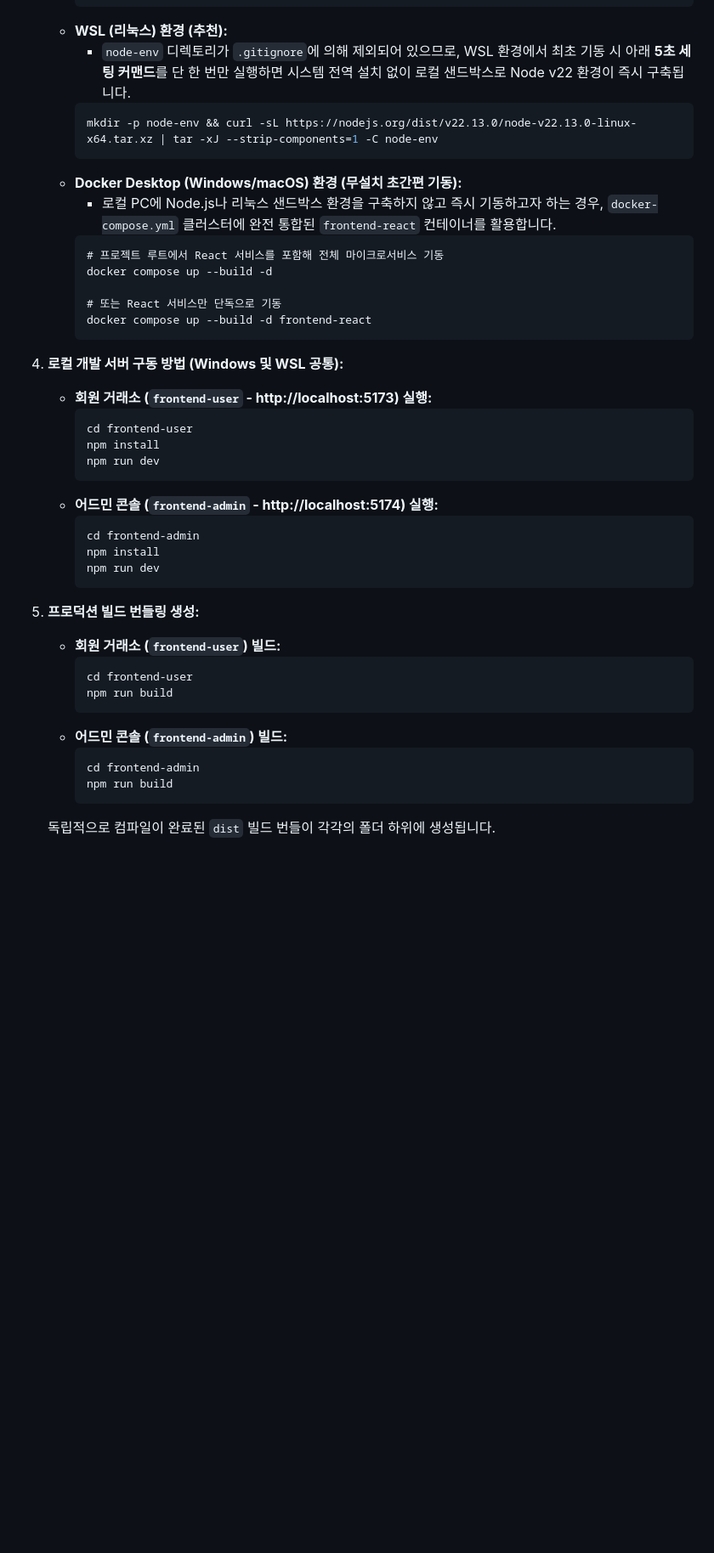
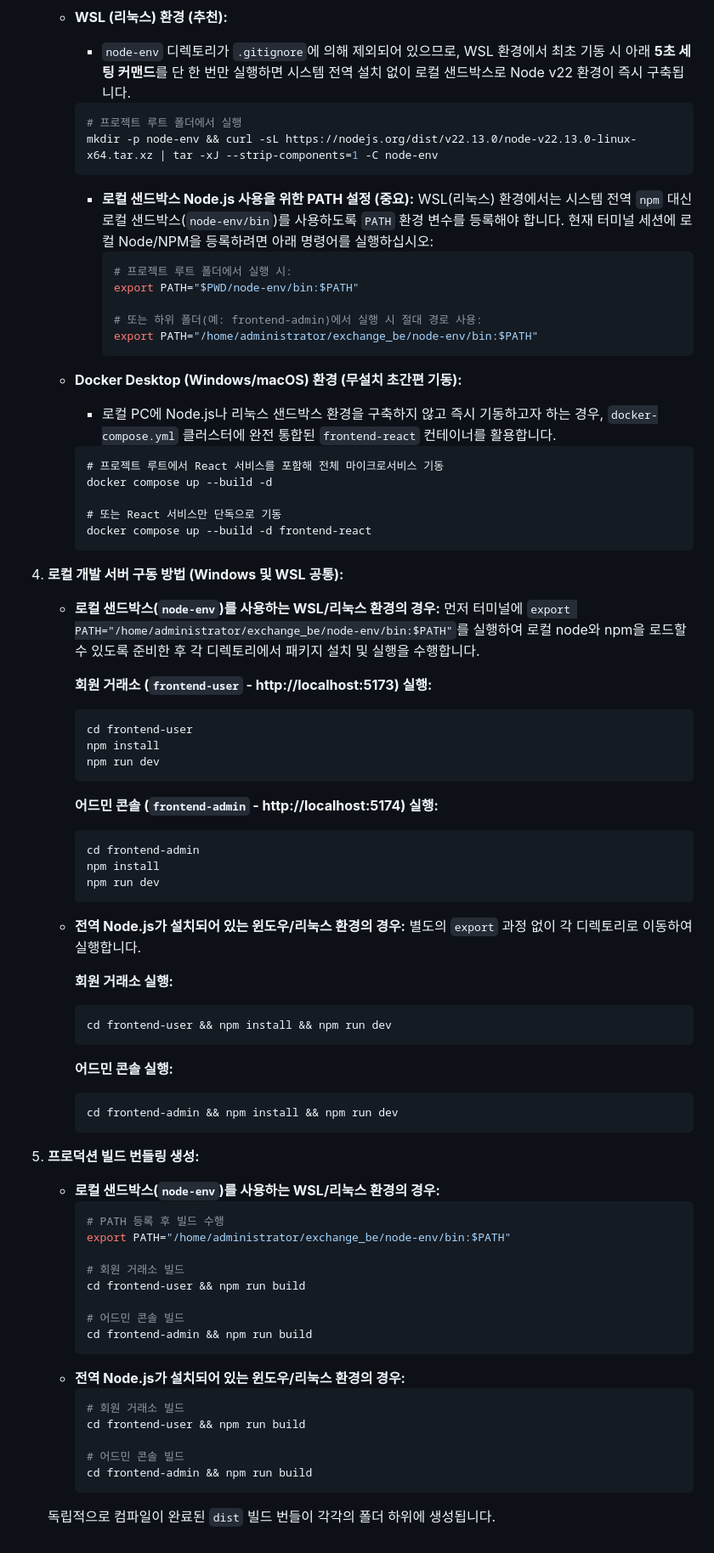
Before and after one commit to kangilc/exchange_be, a Markdown page: README.md, the part around the change. Shown at 85% size. Drawn GitHub-style; blank space fills up the shorter version.

Commit message:
chore: readme update front 실행

````diff
--- a/README.md
+++ b/README.md
@@ -361,8 +361,19 @@ JavaF Exchange 플랫폼은 실행 목적에 부합하도록 환경 변수가
    * **WSL (리눅스) 환경 (추천):**
      * `node-env` 디렉토리가 `.gitignore`에 의해 제외되어 있으므로, WSL 환경에서 최초 기동 시 아래 **5초 세팅 커맨드**를 단 한 번만 실행하면 시스템 전역 설치 없이 로컬 샌드박스로 Node v22 환경이 즉시 구축됩니다.
      ```bash
+     # 프로젝트 루트 폴더에서 실행
      mkdir -p node-env && curl -sL https://nodejs.org/dist/v22.13.0/node-v22.13.0-linux-x64.tar.xz | tar -xJ --strip-components=1 -C node-env
      ```
+     * **로컬 샌드박스 Node.js 사용을 위한 PATH 설정 (중요):**
+       WSL(리눅스) 환경에서는 시스템 전역 `npm` 대신 로컬 샌드박스(`node-env/bin`)를 사용하도록 `PATH` 환경 변수를 등록해야 합니다. 현재 터미널 세션에 로컬 Node/NPM을 등록하려면 아래 명령어를 실행하십시오:
+       ```bash
+       # 프로젝트 루트 폴더에서 실행 시:
+       export PATH="$PWD/node-env/bin:$PATH"
+
+       # 또는 하위 폴더(예: frontend-admin)에서 실행 시 절대 경로 사용:
+       export PATH="/home/administrator/exchange_be/node-env/bin:$PATH"
+       ```
+
    * **Docker Desktop (Windows/macOS) 환경 (무설치 초간편 기동):**
      * 로컬 PC에 Node.js나 리눅스 샌드박스 환경을 구축하지 않고 즉시 기동하고자 하는 경우, `docker-compose.yml` 클러스터에 완전 통합된 `frontend-react` 컨테이너를 활용합니다.
      ```cmd
@@ -374,28 +385,54 @@ JavaF Exchange 플랫폼은 실행 목적에 부합하도록 환경 변수가
      ```
 
 4. **로컬 개발 서버 구동 방법 (Windows 및 WSL 공통):**
-   * **회원 거래소 (`frontend-user` - http://localhost:5173) 실행:**
+   * **로컬 샌드박스(`node-env`)를 사용하는 WSL/리눅스 환경의 경우:**
+     먼저 터미널에 `export PATH="/home/administrator/exchange_be/node-env/bin:$PATH"`를 실행하여 로컬 node와 npm을 로드할 수 있도록 준비한 후 각 디렉토리에서 패키지 설치 및 실행을 수행합니다.
+
+     **회원 거래소 (`frontend-user` - http://localhost:5173) 실행:**
      ```bash
      cd frontend-user
      npm install
      npm run dev
      ```
-   * **어드민 콘솔 (`frontend-admin` - http://localhost:5174) 실행:**
+
+     **어드민 콘솔 (`frontend-admin` - http://localhost:5174) 실행:**
      ```bash
      cd frontend-admin
      npm install
      npm run dev
      ```
 
+   * **전역 Node.js가 설치되어 있는 윈도우/리눅스 환경의 경우:**
+     별도의 `export` 과정 없이 각 디렉토리로 이동하여 실행합니다.
+
+     **회원 거래소 실행:**
+     ```bash
+     cd frontend-user && npm install && npm run dev
+     ```
+
+     **어드민 콘솔 실행:**
+     ```bash
+     cd frontend-admin && npm install && npm run dev
+     ```
+
 5. **프로덕션 빌드 번들링 생성:**
-   * **회원 거래소 (`frontend-user`) 빌드:**
+   * **로컬 샌드박스(`node-env`)를 사용하는 WSL/리눅스 환경의 경우:**
      ```bash
-     cd frontend-user
-     npm run build
+     # PATH 등록 후 빌드 수행
+     export PATH="/home/administrator/exchange_be/node-env/bin:$PATH"
+
+     # 회원 거래소 빌드
+     cd frontend-user && npm run build
+
+     # 어드민 콘솔 빌드
+     cd frontend-admin && npm run build
      ```
-   * **어드민 콘솔 (`frontend-admin`) 빌드:**
+   * **전역 Node.js가 설치되어 있는 윈도우/리눅스 환경의 경우:**
      ```bash
-     cd frontend-admin
-     npm run build
+     # 회원 거래소 빌드
+     cd frontend-user && npm run build
+
+     # 어드민 콘솔 빌드
+     cd frontend-admin && npm run build
      ```
    독립적으로 컴파일이 완료된 `dist` 빌드 번들이 각각의 폴더 하위에 생성됩니다.
````
